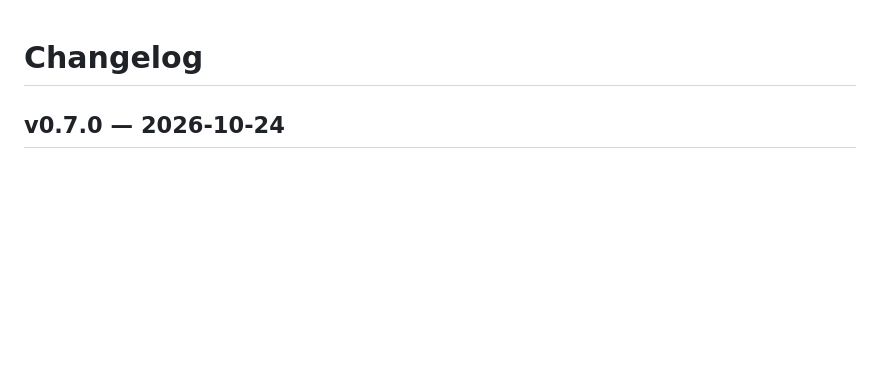
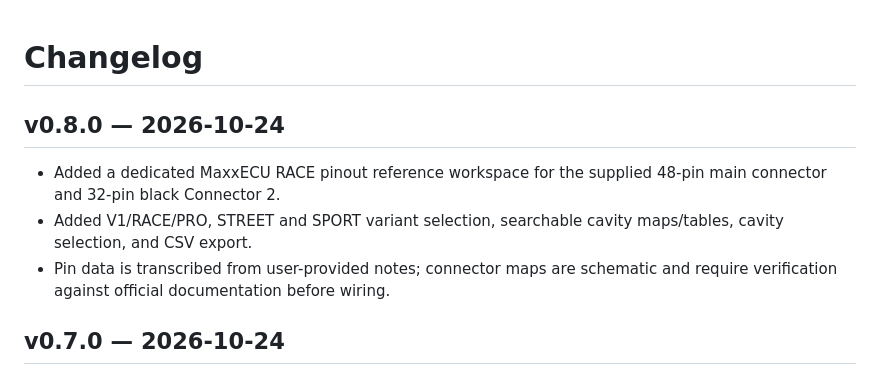
Before and after one commit to whiiskerz/Harness-bench, a Markdown page: CHANGELOG.md, the part around the change. GitHub-like rendering; blank space fills up the shorter version.

Commit message:
Document MaxxECU pinout reference in v0.8.0

```diff
--- a/CHANGELOG.md
+++ b/CHANGELOG.md
@@ -1,4 +1,9 @@
 # Changelog
+
+## v0.8.0 — 2026-10-24
+- Added a dedicated MaxxECU RACE pinout reference workspace for the supplied 48-pin main connector and 32-pin black Connector 2.
+- Added V1/RACE/PRO, STREET and SPORT variant selection, searchable cavity maps/tables, cavity selection, and CSV export.
+- Pin data is transcribed from user-provided notes; connector maps are schematic and require verification against official documentation before wiring.
 
 ## v0.7.0 — 2026-10-24
 - Rebranded the app UI to **WireForge** while retaining the Harness-bench repository and creator credit.
```
